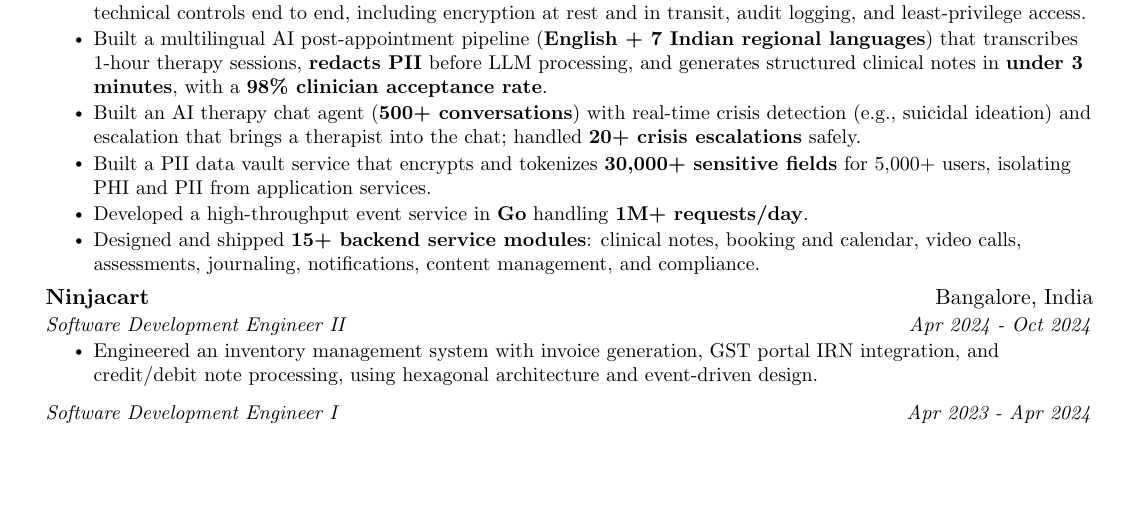
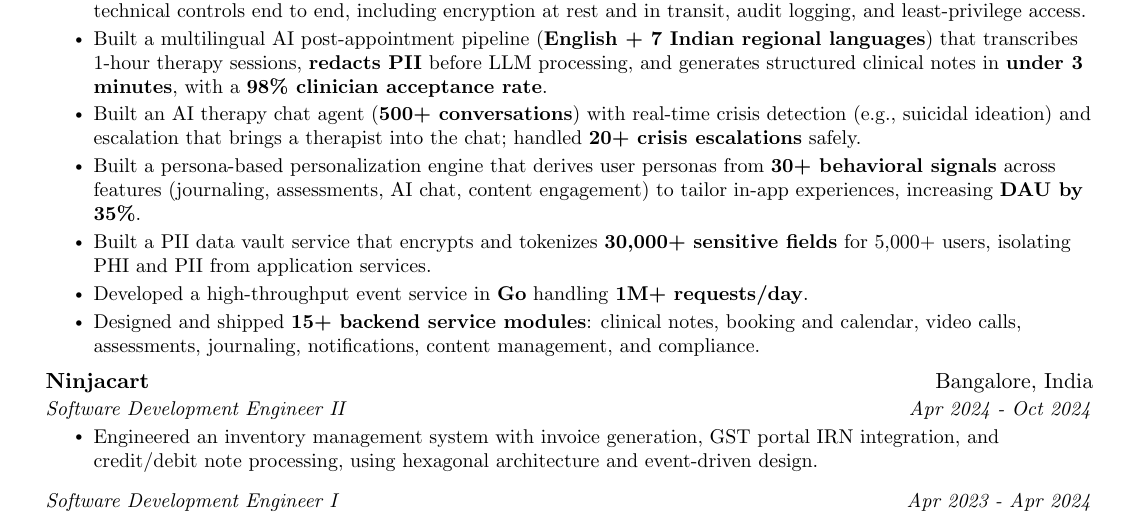
Before and after one commit to subhendu17620/resume, a LaTeX document (main.tex): part of the page before the commit and part of page 1 of 2 after it, cut so that both start at the same text, the shorter picture padded with empty space. Compiled offline with pdfLaTeX.

Commit message:
Add new resume item for persona-based personalization engine increasing DAU by 35%

```diff
--- a/main.tex
+++ b/main.tex
@@ -118,6 +118,7 @@
 \resumeItem{Drove compliance across \textbf{HIPAA, GDPR, DPDP, SOC 2, and ISO 27001}, designing and implementing the technical controls end to end, including encryption at rest and in transit, audit logging, and least-privilege access.}
 \resumeItem{Built a multilingual AI post-appointment pipeline (\textbf{English + 7 Indian regional languages}) that transcribes 1-hour therapy sessions, \textbf{redacts PII} before LLM processing, and generates structured clinical notes in \textbf{under 3 minutes}, with a \textbf{98\% clinician acceptance rate}.}
 \resumeItem{Built an AI therapy chat agent (\textbf{500+ conversations}) with real-time crisis detection (e.g., suicidal ideation) and escalation that brings a therapist into the chat; handled \textbf{20+ crisis escalations} safely.}
+\resumeItem{Built a persona-based personalization engine that derives user personas from \textbf{30+ behavioral signals} across features (journaling, assessments, AI chat, content engagement) to tailor in-app experiences, increasing \textbf{DAU by 35\%}.}
 \resumeItem{Built a PII data vault service that encrypts and tokenizes \textbf{30,000+ sensitive fields} for 5,000+ users, isolating PHI and PII from application services.}
 \resumeItem{Developed a high-throughput event service in \textbf{Go} handling \textbf{1M+ requests/day}.}
 \resumeItem{Designed and shipped \textbf{15+ backend service modules}: clinical notes, booking and calendar, video calls, assessments, journaling, notifications, content management, and compliance.}
```
